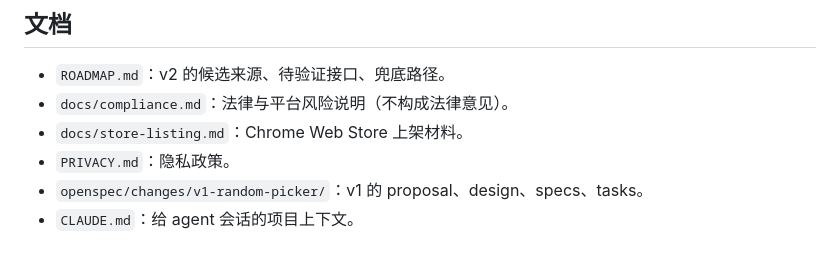
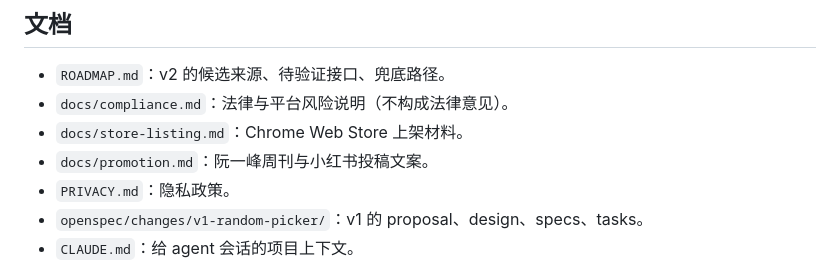
Before and after one commit to duola8789/douban-random-picker, a Markdown page: README.md, the part around the change. Rendered like a GitHub page.

```diff
--- a/README.md
+++ b/README.md
@@ -73,6 +73,7 @@ Referer: 任意非空值（必须存在，否则 400）
 - `ROADMAP.md`：v2 的候选来源、待验证接口、兜底路径。
 - `docs/compliance.md`：法律与平台风险说明（不构成法律意见）。
 - `docs/store-listing.md`：Chrome Web Store 上架材料。
+- `docs/promotion.md`：阮一峰周刊与小红书投稿文案。
 - `PRIVACY.md`：隐私政策。
 - `openspec/changes/v1-random-picker/`：v1 的 proposal、design、specs、tasks。
 - `CLAUDE.md`：给 agent 会话的项目上下文。
```
Also changed, not shown: docs/promotion.md (added, +120 -0 lines), 1 other file.
